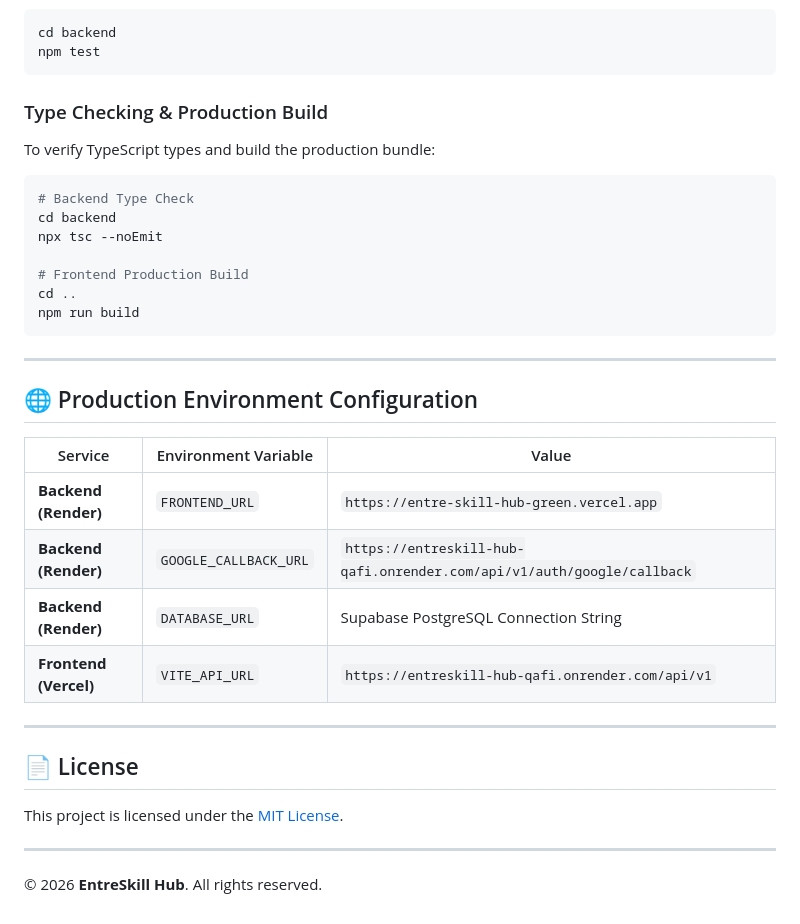
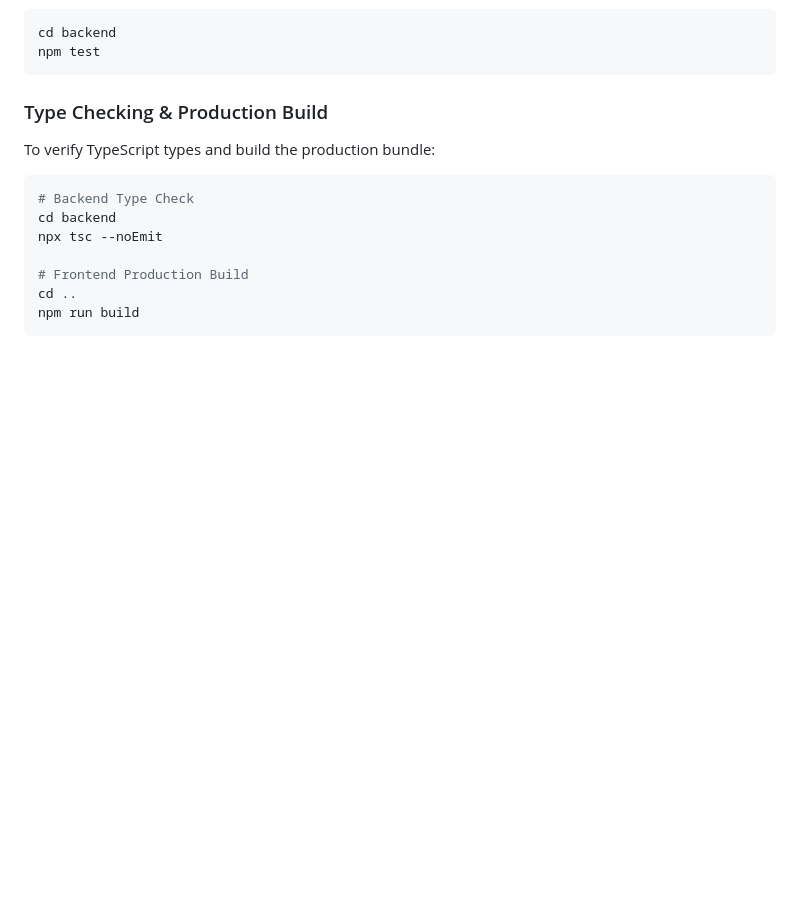
Before and after one commit to veena694/EntreSkill-Hub, a Markdown page: README.md, the part around the change. Rendered like a GitHub page; blank space fills up the shorter version.

````diff
--- a/README.md
+++ b/README.md
@@ -193,24 +193,3 @@ npx tsc --noEmit
 cd ..
 npm run build
 ```
-
----
-
-## 🌐 Production Environment Configuration
-
-| Service | Environment Variable | Value |
-|---------|----------------------|-------|
-| **Backend (Render)** | `FRONTEND_URL` | `https://entre-skill-hub-green.vercel.app` |
-| **Backend (Render)** | `GOOGLE_CALLBACK_URL` | `https://entreskill-hub-qafi.onrender.com/api/v1/auth/google/callback` |
-| **Backend (Render)** | `DATABASE_URL` | Supabase PostgreSQL Connection String |
-| **Frontend (Vercel)** | `VITE_API_URL` | `https://entreskill-hub-qafi.onrender.com/api/v1` |
-
----
-
-## 📄 License
-
-This project is licensed under the [MIT License](LICENSE).
-
----
-
-© 2026 **EntreSkill Hub**. All rights reserved.
````
